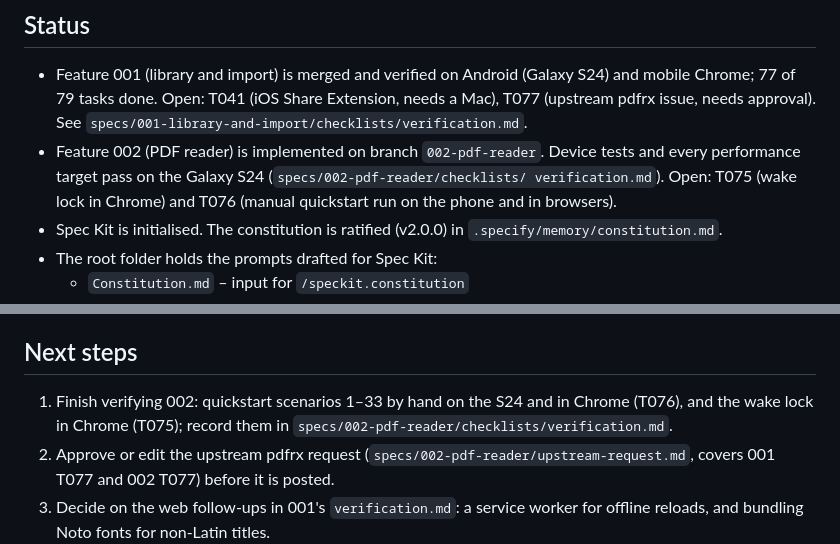
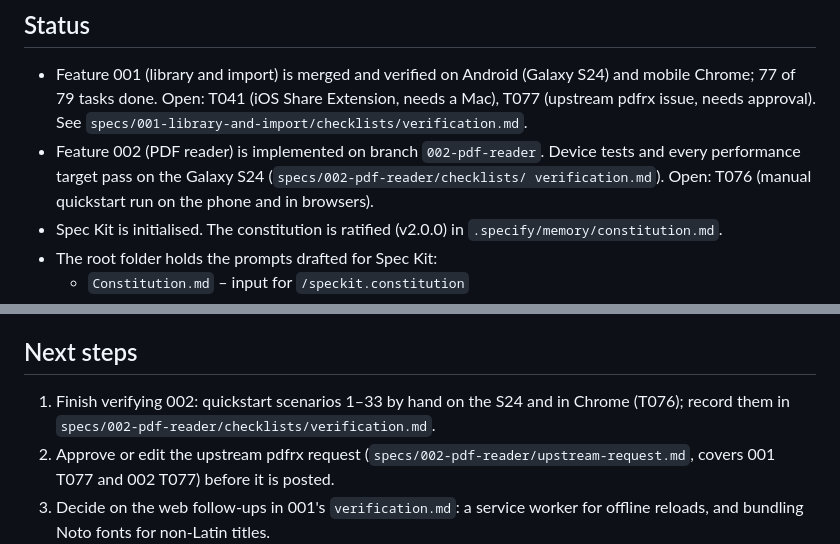
Before and after one commit to dwarftinker/potha, a Markdown page: CLAUDE.md, 2 parts joined by grey strips. Rendered like a GitHub page.

Commit message:
002: wake lock verified in Chrome on the phone (T075)
Co-Authored-By: Claude Opus 5.5 <noreply@anthropic.com>

```diff
--- a/CLAUDE.md
+++ b/CLAUDE.md
@@ -13,8 +13,7 @@ with GitHub Spec Kit.
   `specs/001-library-and-import/checklists/verification.md`.
 - Feature 002 (PDF reader) is implemented on branch `002-pdf-reader`. Device tests and
   every performance target pass on the Galaxy S24 (`specs/002-pdf-reader/checklists/
-  verification.md`). Open: T075 (wake lock in Chrome) and T076 (manual quickstart run on
-  the phone and in browsers).
+  verification.md`). Open: T076 (manual quickstart run on the phone and in browsers).
 - Spec Kit is initialised. The constitution is ratified (v2.0.0) in
   `.specify/memory/constitution.md`.
 - The root folder holds the prompts drafted for Spec Kit:
@@ -158,7 +157,7 @@ Once per project: `/speckit.constitution`. Then, for each feature:
 ## Next steps
 
 1. Finish verifying 002: quickstart scenarios 1–33 by hand on the S24 and in Chrome
-   (T076), and the wake lock in Chrome (T075); record them in
+   (T076); record them in
    `specs/002-pdf-reader/checklists/verification.md`.
 2. Approve or edit the upstream pdfrx request (`specs/002-pdf-reader/upstream-request.md`,
    covers 001 T077 and 002 T077) before it is posted.
```
Also changed, not shown: specs/002-pdf-reader/tasks.md (+1 -1 lines), 1 other file.
